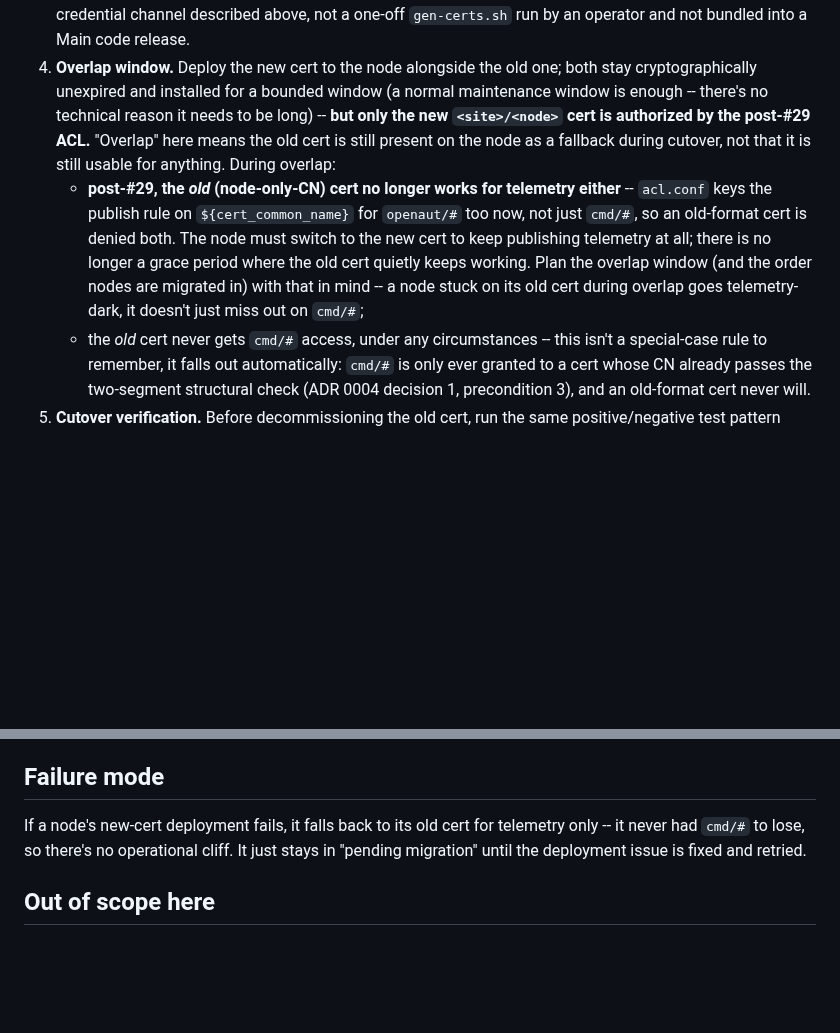
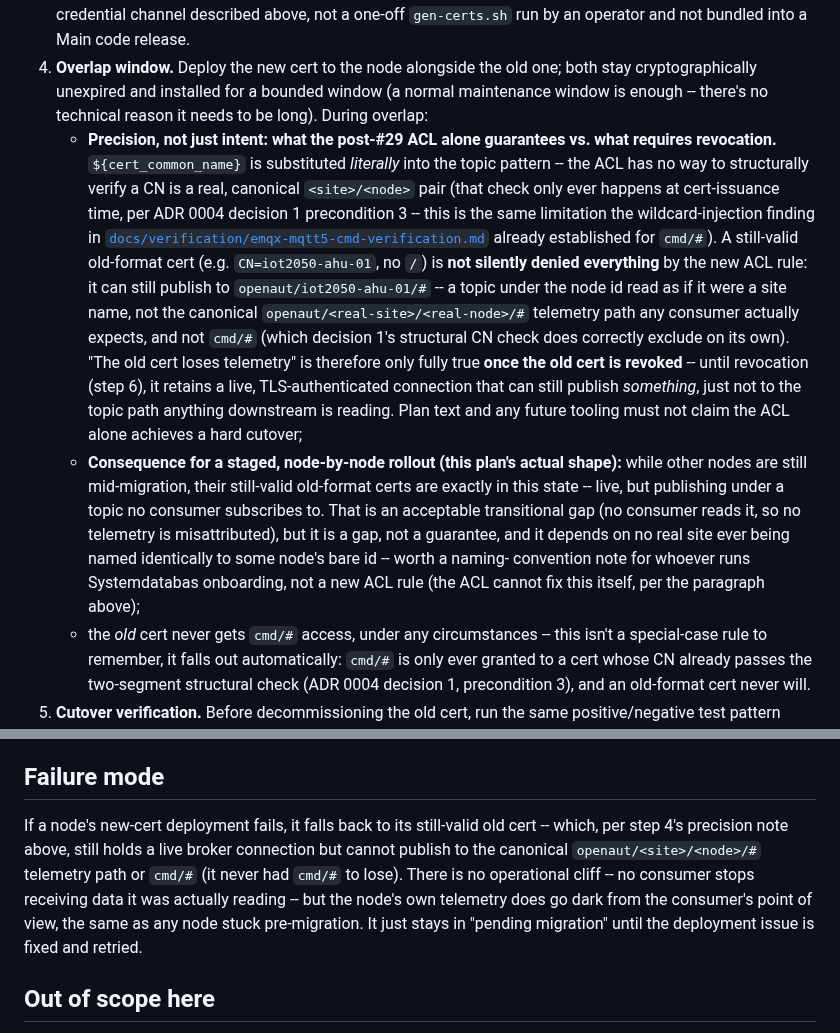
Before and after one commit to openAut/main, a Markdown page: docs/operations/cert-reissuance-plan.md, 2 parts joined by grey strips. GitHub-like rendering; blank space fills up the shorter version.

Commit message:
cert-reissuance-plan: correct what the post-#29 ACL alone actually denies
gpt-5.5's review caught an overclaim: the plan said an old node-only-CN
cert is "denied" telemetry by the new ACL, but ${cert_common_name} is
substituted literally into the topic pattern -- the ACL can't
structurally validate a CN, so an old cert still publishes *something*
(openaut/<node-id>/#, not the canonical openaut/<site>/<node>/# path),
just not to anywhere a consumer reads. "Denied" only becomes accurate
once the old cert is actually revoked (step 6). Corrected the overlap
and failure-mode sections to say precisely what the ACL guarantees vs.
what requires revocation, and flagged the transitional gap during a
staged, node-by-node rollout.

Addresses gpt-5.5's second review round on PR #37.

```diff
--- a/docs/operations/cert-reissuance-plan.md
+++ b/docs/operations/cert-reissuance-plan.md
@@ -62,15 +62,29 @@ operator's laptop).
    operator and not bundled into a Main code release.
 4. **Overlap window.** Deploy the new cert to the node alongside the old one; both stay
    cryptographically unexpired and installed for a bounded window (a normal maintenance window is
-   enough -- there's no technical reason it needs to be long) -- **but only the new `<site>/<node>` cert
-   is authorized by the post-#29 ACL.** "Overlap" here means the old cert is still present on the node
-   as a fallback during cutover, not that it is still usable for anything. During overlap:
-   - **post-#29, the *old* (node-only-CN) cert no longer works for telemetry either** -- `acl.conf`
-     keys the publish rule on `${cert_common_name}` for `openaut/#` too now, not just `cmd/#`, so an
-     old-format cert is denied both. The node must switch to the new cert to keep publishing telemetry
-     at all; there is no longer a grace period where the old cert quietly keeps working. Plan the
-     overlap window (and the order nodes are migrated in) with that in mind -- a node stuck on its old
-     cert during overlap goes telemetry-dark, it doesn't just miss out on `cmd/#`;
+   enough -- there's no technical reason it needs to be long). During overlap:
+   - **Precision, not just intent: what the post-#29 ACL alone guarantees vs. what requires
+     revocation.** `${cert_common_name}` is substituted *literally* into the topic pattern -- the ACL
+     has no way to structurally verify a CN is a real, canonical `<site>/<node>` pair (that check only
+     ever happens at cert-issuance time, per ADR 0004 decision 1 precondition 3 -- this is the same
+     limitation the wildcard-injection finding in
+     [`docs/verification/emqx-mqtt5-cmd-verification.md`](../verification/emqx-mqtt5-cmd-verification.md)
+     already established for `cmd/#`). A still-valid old-format cert (e.g. `CN=iot2050-ahu-01`, no
+     `/`) is **not silently denied everything** by the new ACL rule: it can still publish to
+     `openaut/iot2050-ahu-01/#` -- a topic under the node id read as if it were a site name, not the
+     canonical `openaut/<real-site>/<real-node>/#` telemetry path any consumer actually expects, and
+     not `cmd/#` (which decision 1's structural CN check does correctly exclude on its own). "The old
+     cert loses telemetry" is therefore only fully true **once the old cert is revoked** -- until
+     revocation (step 6), it retains a live, TLS-authenticated connection that can still publish
+     *something*, just not to the topic path anything downstream is reading. Plan text and any future
+     tooling must not claim the ACL alone achieves a hard cutover;
+   - **Consequence for a staged, node-by-node rollout (this plan's actual shape):** while other nodes
+     are still mid-migration, their still-valid old-format certs are exactly in this state -- live,
+     but publishing under a topic no consumer subscribes to. That is an acceptable transitional gap
+     (no consumer reads it, so no telemetry is misattributed), but it is a gap, not a guarantee, and it
+     depends on no real site ever being named identically to some node's bare id -- worth a naming-
+     convention note for whoever runs Systemdatabas onboarding, not a new ACL rule (the ACL cannot fix
+     this itself, per the paragraph above);
    - the *old* cert never gets `cmd/#` access, under any circumstances -- this isn't a special-case
      rule to remember, it falls out automatically: `cmd/#` is only ever granted to a cert whose CN
      already passes the two-segment structural check (ADR 0004 decision 1, precondition 3), and an
@@ -90,9 +104,12 @@ operator's laptop).
 
 ## Failure mode
 
-If a node's new-cert deployment fails, it falls back to its old cert for telemetry only -- it never
-had `cmd/#` to lose, so there's no operational cliff. It just stays in "pending migration" until the
-deployment issue is fixed and retried.
+If a node's new-cert deployment fails, it falls back to its still-valid old cert -- which, per step 4's
+precision note above, still holds a live broker connection but cannot publish to the canonical
+`openaut/<site>/<node>/#` telemetry path or `cmd/#` (it never had `cmd/#` to lose). There is no
+operational cliff -- no consumer stops receiving data it was actually reading -- but the node's own
+telemetry does go dark from the consumer's point of view, the same as any node stuck pre-migration. It
+just stays in "pending migration" until the deployment issue is fixed and retried.
 
 ## Out of scope here
 
```
